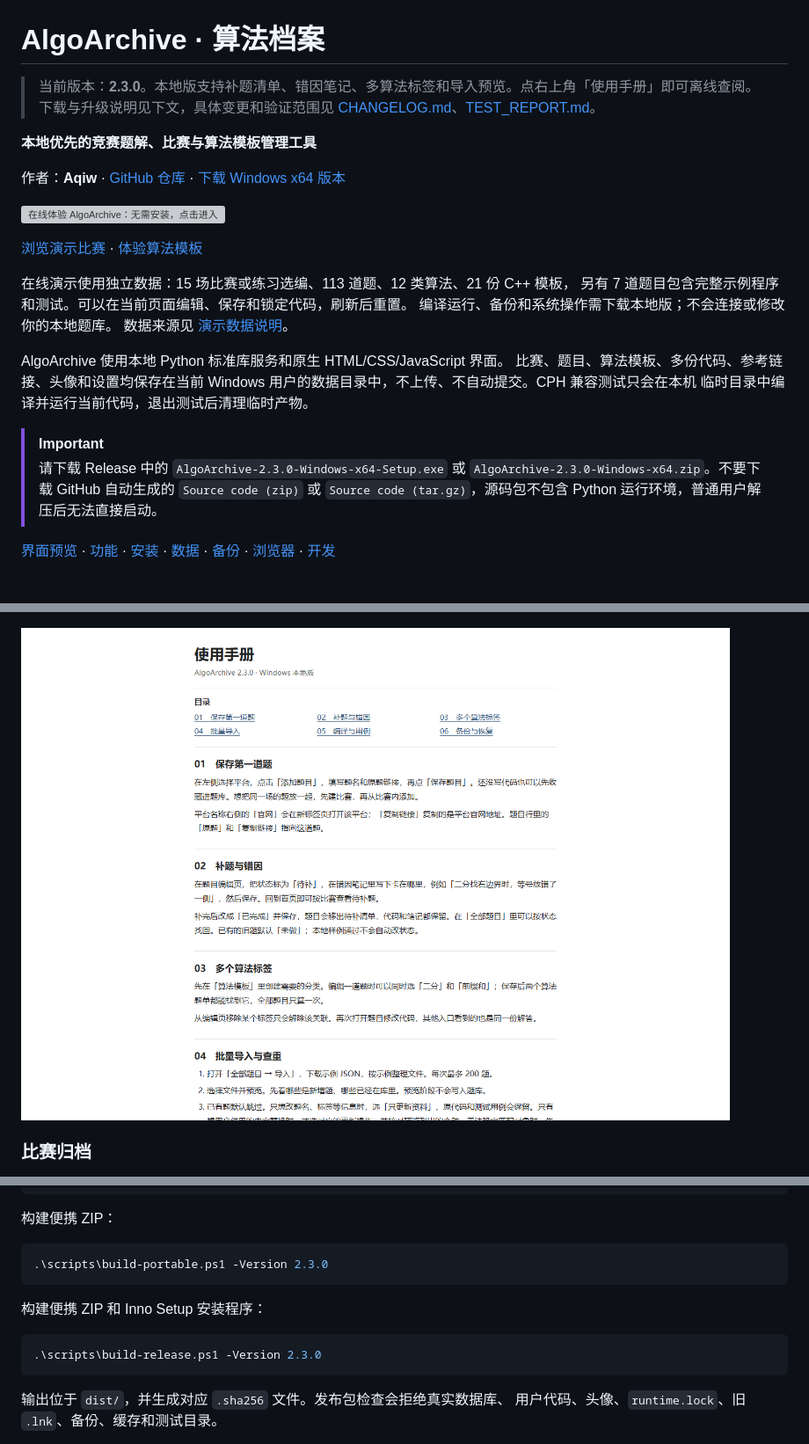
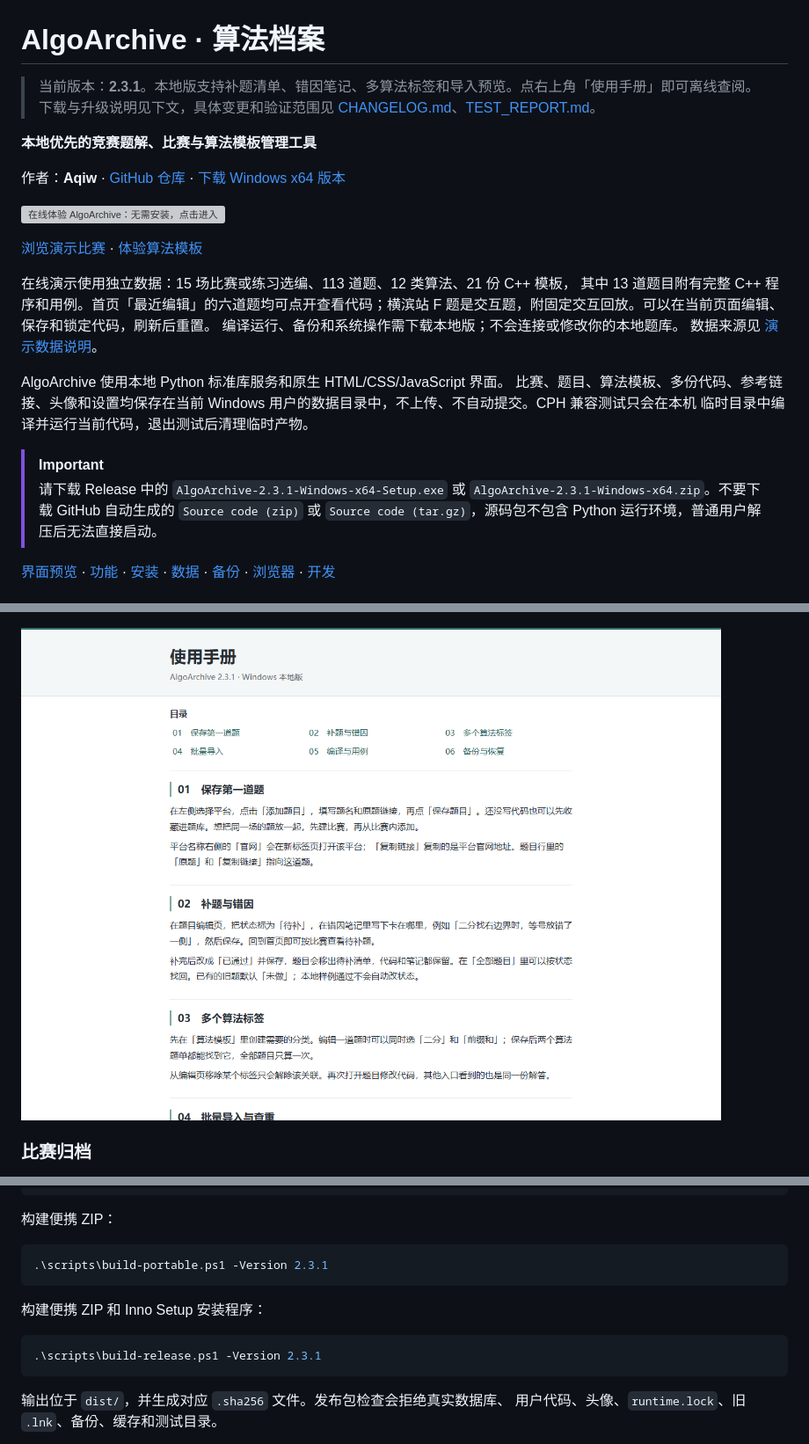
Before and after one commit to Aqiw-source/AlgoArchive, a Markdown page: README.md, 3 parts joined by grey strips. Shown at 88% size. Rendered like a GitHub page; pictures changed too: docs/screenshots/local-manual.png; folded sections open; grey boxes are pictures that could not be loaded.

Commit message:
Keep a desktop console for background archives and refine the offline manual (2.3.1)

````diff
--- a/README.md
+++ b/README.md
@@ -1,6 +1,6 @@
 # AlgoArchive · 算法档案
 
-> 当前版本：**2.3.0**。本地版支持补题清单、错因笔记、多算法标签和导入预览。点右上角「使用手册」即可离线查阅。
+> 当前版本：**2.3.1**。本地版支持补题清单、错因笔记、多算法标签和导入预览。点右上角「使用手册」即可离线查阅。
 > 下载与升级说明见下文，具体变更和验证范围见 [CHANGELOG.md](CHANGELOG.md)、[TEST_REPORT.md](TEST_REPORT.md)。
 
 **本地优先的竞赛题解、比赛与算法模板管理工具**
@@ -14,7 +14,7 @@
 [体验算法模板](https://aqiw-source.github.io/AlgoArchive/#algorithms)
 
 在线演示使用独立数据：15 场比赛或练习选编、113 道题、12 类算法、21 份 C++ 模板，
-另有 7 道题目包含完整示例程序和测试。可以在当前页面编辑、保存和锁定代码，刷新后重置。
+其中 13 道题目附有完整 C++ 程序和用例。首页「最近编辑」的六道题均可点开查看代码；横滨站 F 题是交互题，附固定交互回放。可以在当前页面编辑、保存和锁定代码，刷新后重置。
 编译运行、备份和系统操作需下载本地版；不会连接或修改你的本地题库。
 数据来源见 [演示数据说明](https://github.com/Aqiw-source/AlgoArchive/blob/main/demo/SOURCES.md)。
 
@@ -24,8 +24,8 @@ Windows 用户的数据目录中，不上传、不自动提交。CPH 兼容测
 临时目录中编译并运行当前代码，退出测试后清理临时产物。
 
 > [!IMPORTANT]
-> 请下载 Release 中的 `AlgoArchive-2.3.0-Windows-x64-Setup.exe` 或
-> `AlgoArchive-2.3.0-Windows-x64.zip`。不要下载 GitHub 自动生成的
+> 请下载 Release 中的 `AlgoArchive-2.3.1-Windows-x64-Setup.exe` 或
+> `AlgoArchive-2.3.1-Windows-x64.zip`。不要下载 GitHub 自动生成的
 > `Source code (zip)` 或 `Source code (tar.gz)`，源码包不包含 Python
 > 运行环境，普通用户解压后无法直接启动。
 
@@ -425,13 +425,13 @@ node --test tests/test_demo.cjs
 构建便携 ZIP：
 
 ```powershell
-.\scripts\build-portable.ps1 -Version 2.3.0
+.\scripts\build-portable.ps1 -Version 2.3.1
 ```
 
 构建便携 ZIP 和 Inno Setup 安装程序：
 
 ```powershell
-.\scripts\build-release.ps1 -Version 2.3.0
+.\scripts\build-release.ps1 -Version 2.3.1
 ```
 
 输出位于 `dist/`，并生成对应 `.sha256` 文件。发布包检查会拒绝真实数据库、
````
Also changed, not shown: other parts of README.md (+3 -3 lines), .github/release-notes/2.3.1.md (added, +7 -0 lines), CHANGELOG.md (+6 -0 lines), 13 other files.
